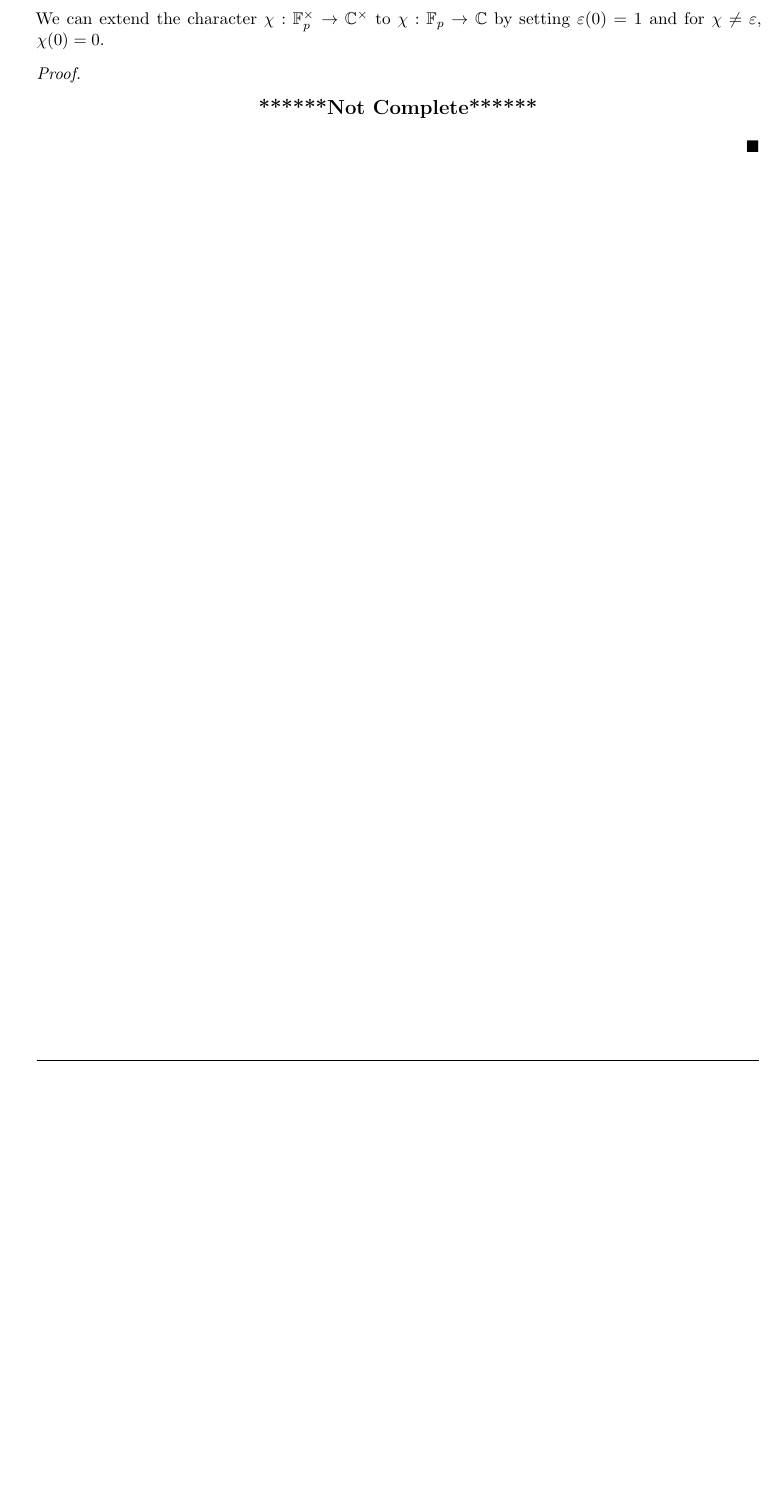
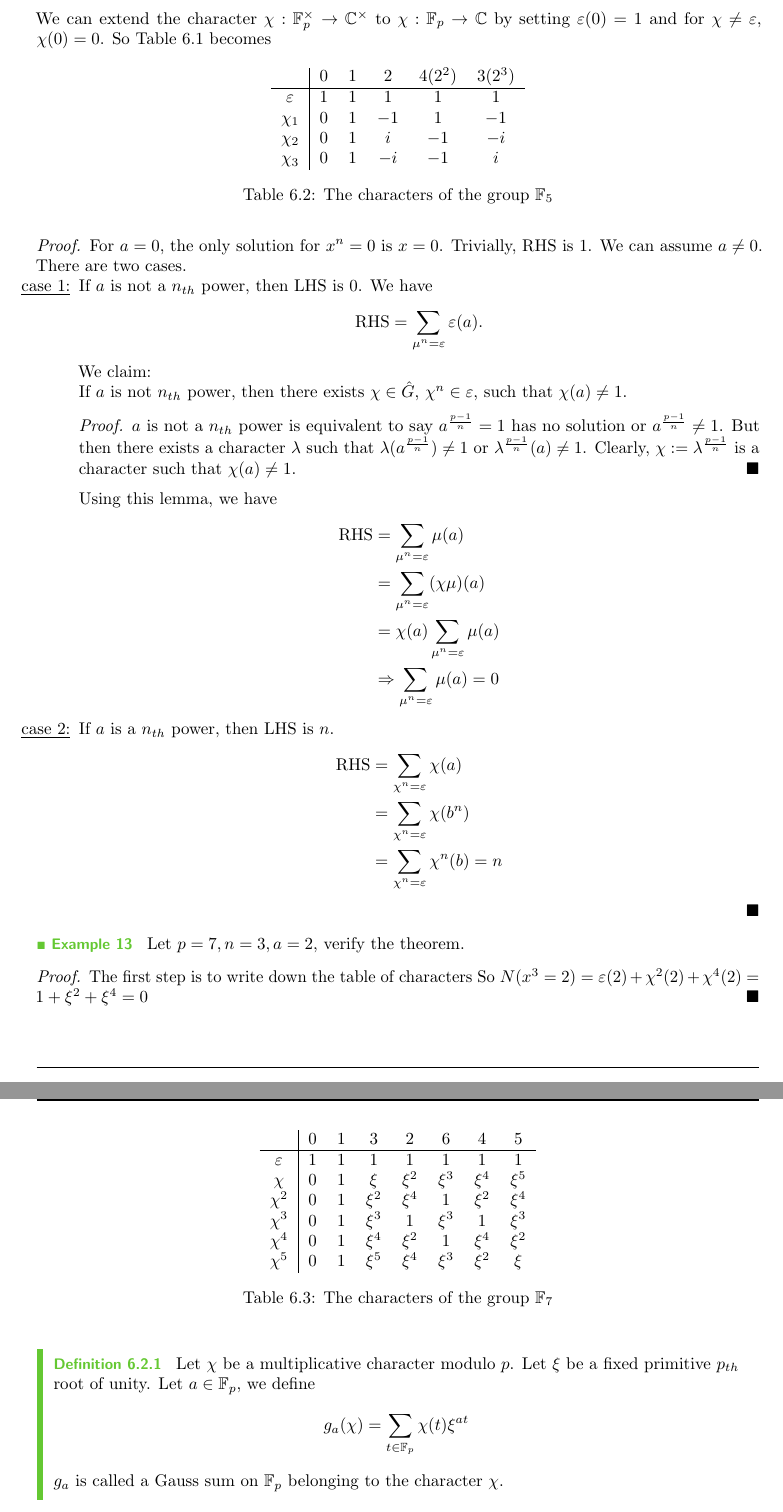
Before and after one commit to eucaeuca/Math-575-notes, a LaTeX thesis (main.tex, which reads 17-03-07.tex): part of page 31 of 31 before the commit and two parts of pages 31 and 32 of 33 after it, the two joined at a grey line, cut so that both start at the same text, the shorter picture padded with empty space. Compiled offline with pdfLaTeX.

Commit message:
17-03-09.tex

```diff
--- a/17-03-07.tex
+++ b/17-03-07.tex
@@ -106,7 +90,0 @@ Let $n\mid p-1, a\in \F_p^\times$, then $$N(x^n=a\mbox{ in }\F_p^\times)=\sum_{\
-	$$N(x^3=a\mbox{ in }\F_p^\times)=\sum_{\chi\in\hat{G},\chi^3=\e}\chi(a)=\e(a)+\chi(a)+\chi^2(a)$$where $\chi$ is a character of order $3$.
-\end{enumerate}
-\end{example}
-We can extend the character $\chi:\F_p^\times\rightarrow\C^\times$ to $\chi:\F_p\rightarrow\C$ by setting $\e(0)=1$ and for $\chi\ne\e$, $\chi(0)=0$.
-\begin{proof}
-\notcomplete
-\end{proof}
```
Also changed, not shown: 17-03-09.tex (added, +128 -0 lines), 17-03-14.tex (added, +2 -0 lines), main.tex (+2 -0 lines), main.pdf, 17-03-07.tex (15 more changed lines), 6 other files.
